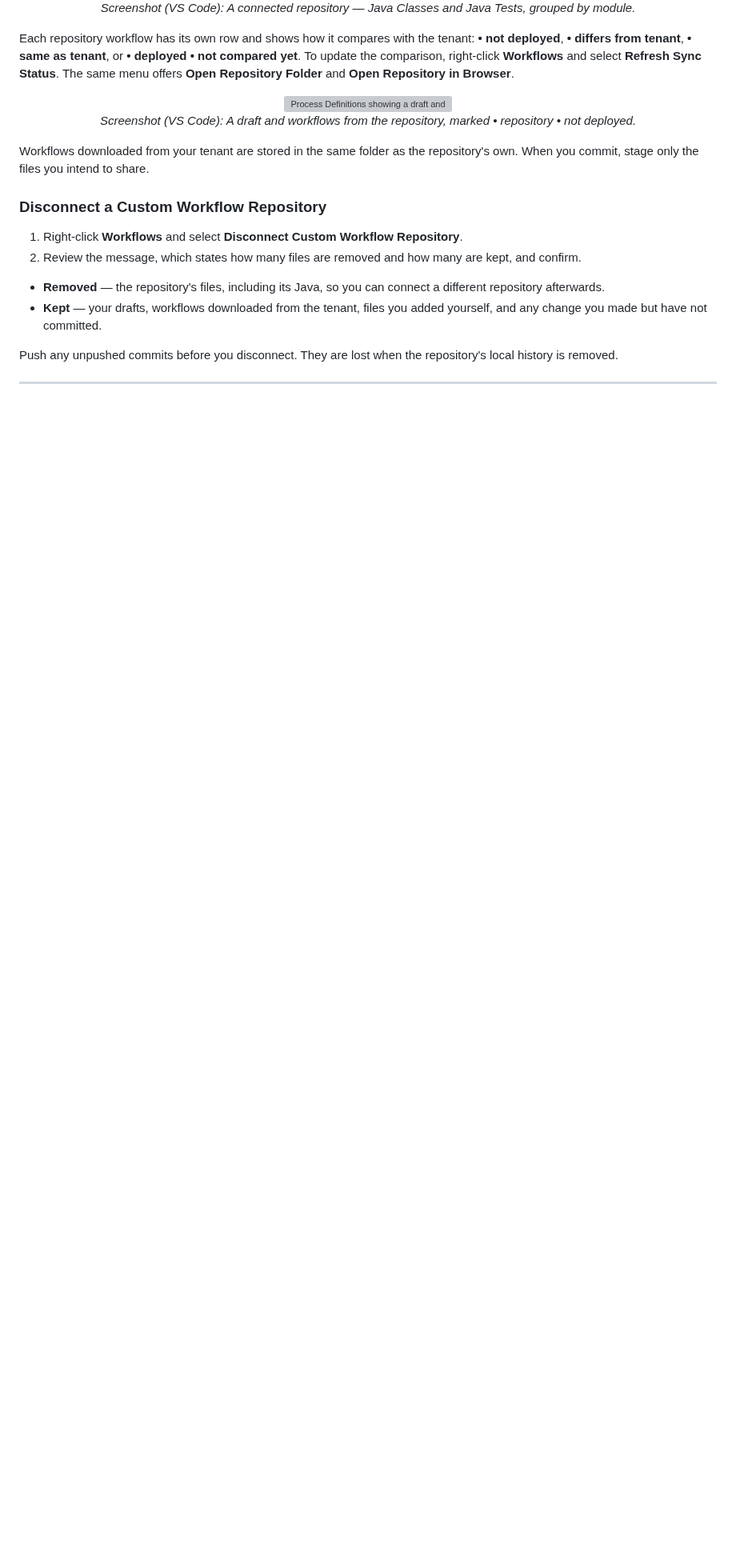
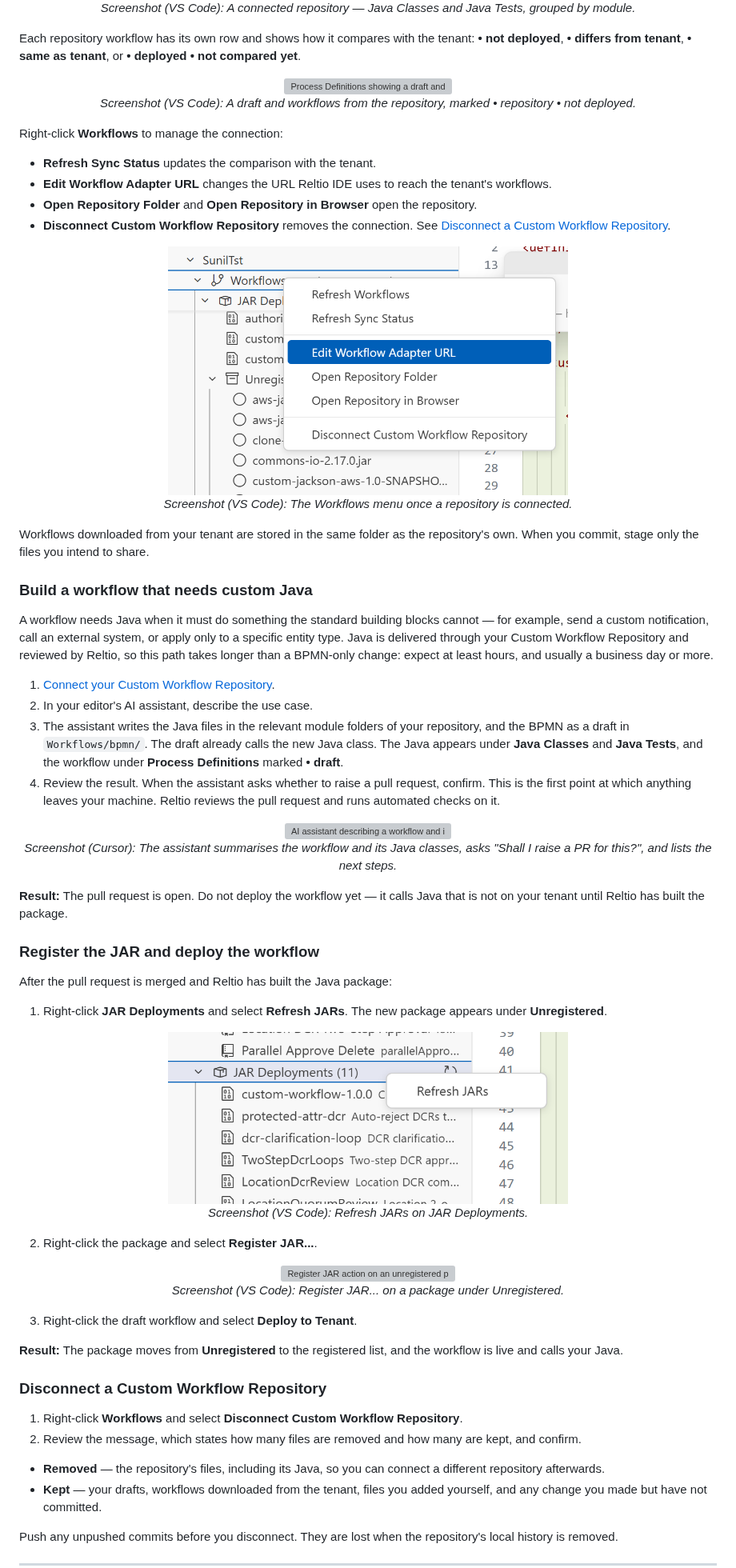
Before and after one commit to reltio-ai/reltio-ide, a Markdown page: README.md, the part around one of its changes. Shown at 80% size. GitHub-like rendering; pictures changed too: docs/images/workflow-repository-menu.png (added); blank space fills up the shorter version; grey boxes are pictures that could not be loaded.

```diff
--- a/README.md
+++ b/README.md
@@ -544,7 +499,7 @@ Existing files are handled as follows:
   <em>Screenshot (VS Code): A connected repository — Java Classes and Java Tests, grouped by module.</em>
 </p>
 
-Each repository workflow has its own row and shows how it compares with the tenant: **• not deployed**, **• differs from tenant**, **• same as tenant**, or **• deployed • not compared yet**. To update the comparison, right-click **Workflows** and select **Refresh Sync Status**. The same menu offers **Open Repository Folder** and **Open Repository in Browser**.
+Each repository workflow has its own row and shows how it compares with the tenant: **• not deployed**, **• differs from tenant**, **• same as tenant**, or **• deployed • not compared yet**.
 
 <p align="center">
   <img src="docs/images/process-definitions-repository.png" alt="Process Definitions showing a draft and three repository workflows marked not deployed" width="600" />
@@ -552,7 +507,61 @@ Each repository workflow has its own row and shows how it compares with the tena
   <em>Screenshot (VS Code): A draft and workflows from the repository, marked • repository • not deployed.</em>
 </p>
 
+Right-click **Workflows** to manage the connection:
+
+- **Refresh Sync Status** updates the comparison with the tenant.
+- **Edit Workflow Adapter URL** changes the URL Reltio IDE uses to reach the tenant's workflows.
+- **Open Repository Folder** and **Open Repository in Browser** open the repository.
+- **Disconnect Custom Workflow Repository** removes the connection. See [Disconnect a Custom Workflow Repository](#disconnect-a-custom-workflow-repository).
+
+<p align="center">
+  <img src="docs/images/workflow-repository-menu.png" alt="Workflows context menu with Refresh Workflows, Refresh Sync Status, Edit Workflow Adapter URL, Open Repository Folder, Open Repository in Browser and Disconnect Custom Workflow Repository" width="500" />
+  <br/>
+  <em>Screenshot (VS Code): The Workflows menu once a repository is connected.</em>
+</p>
+
 Workflows downloaded from your tenant are stored in the same folder as the repository's own. When you commit, stage only the files you intend to share.
+
+### Build a workflow that needs custom Java
+
+A workflow needs Java when it must do something the standard building blocks cannot — for example, send a custom notification, call an external system, or apply only to a specific entity type. Java is delivered through your Custom Workflow Repository and reviewed by Reltio, so this path takes longer than a BPMN-only change: expect at least hours, and usually a business day or more.
+
+1. [Connect your Custom Workflow Repository](#connect-a-custom-workflow-repository).
+2. In your editor's AI assistant, describe the use case.
+3. The assistant writes the Java files in the relevant module folders of your repository, and the BPMN as a draft in `Workflows/bpmn/`. The draft already calls the new Java class. The Java appears under **Java Classes** and **Java Tests**, and the workflow under **Process Definitions** marked **• draft**.
+4. Review the result. When the assistant asks whether to raise a pull request, confirm. This is the first point at which anything leaves your machine. Reltio reviews the pull request and runs automated checks on it.
+
+<p align="center">
+  <img src="docs/images/workflow-ai-agent-java.png" alt="AI assistant describing a workflow and its Java classes, asking whether to raise a pull request, and listing the next steps" width="800" />
+  <br/>
+  <em>Screenshot (Cursor): The assistant summarises the workflow and its Java classes, asks "Shall I raise a PR for this?", and lists the next steps.</em>
+</p>
+
+**Result:** The pull request is open. Do not deploy the workflow yet — it calls Java that is not on your tenant until Reltio has built the package.
+
+### Register the JAR and deploy the workflow
+
+After the pull request is merged and Reltio has built the Java package:
+
+1. Right-click **JAR Deployments** and select **Refresh JARs**. The new package appears under **Unregistered**.
+
+<p align="center">
+  <img src="docs/images/refresh-jars.png" alt="Refresh JARs action on JAR Deployments" width="500" />
+  <br/>
+  <em>Screenshot (VS Code): Refresh JARs on JAR Deployments.</em>
+</p>
+
+2. Right-click the package and select **Register JAR...**.
+
+<p align="center">
+  <img src="docs/images/register-jar.png" alt="Register JAR action on an unregistered package" width="600" />
+  <br/>
+  <em>Screenshot (VS Code): Register JAR... on a package under Unregistered.</em>
+</p>
+
+3. Right-click the draft workflow and select **Deploy to Tenant**.
+
+**Result:** The package moves from **Unregistered** to the registered list, and the workflow is live and calls your Java.
 
 ### Disconnect a Custom Workflow Repository
 
```
Also changed, not shown: other parts of README.md (+17 -62 lines), docs/images/workflow-deploy-menu.png (added), docs/images/workflow-draft-actions.png (deleted).
